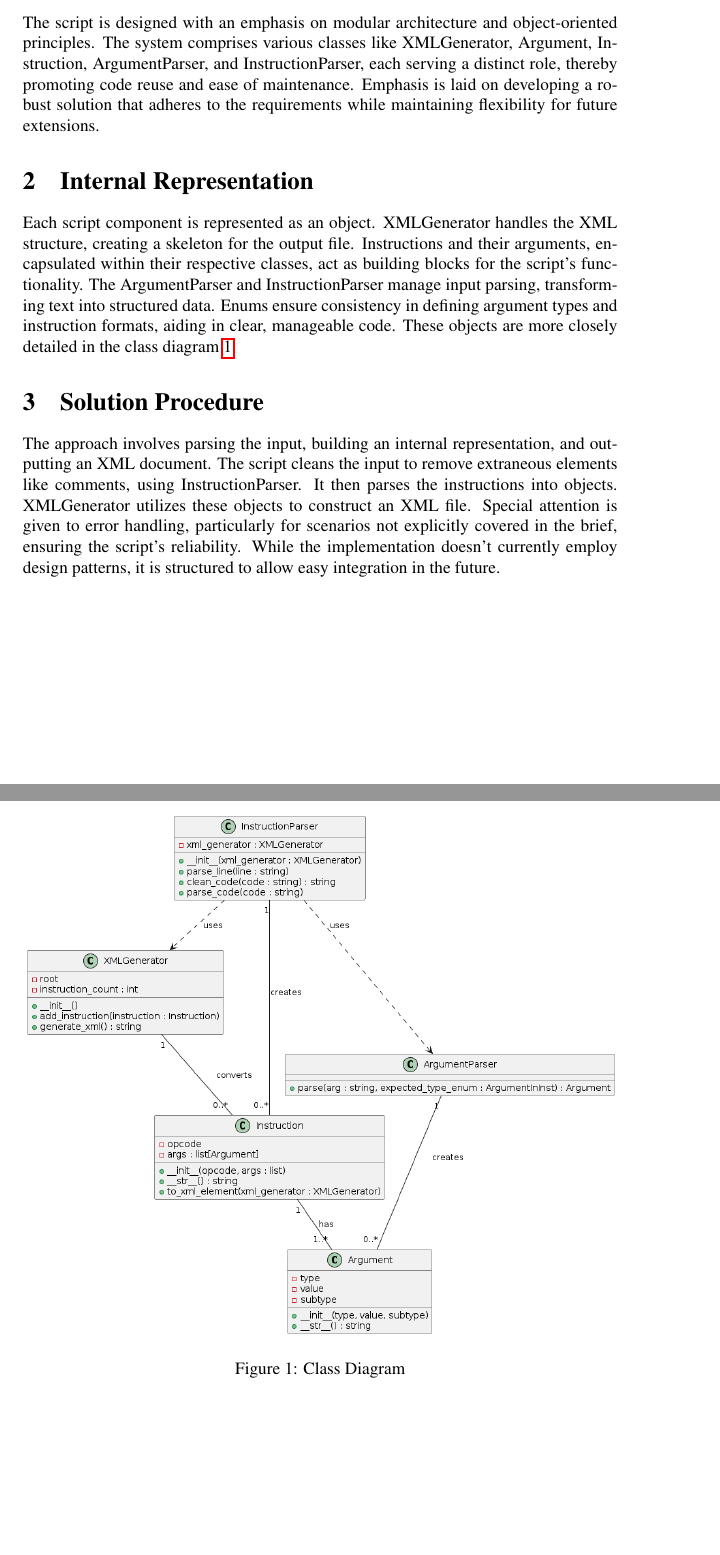
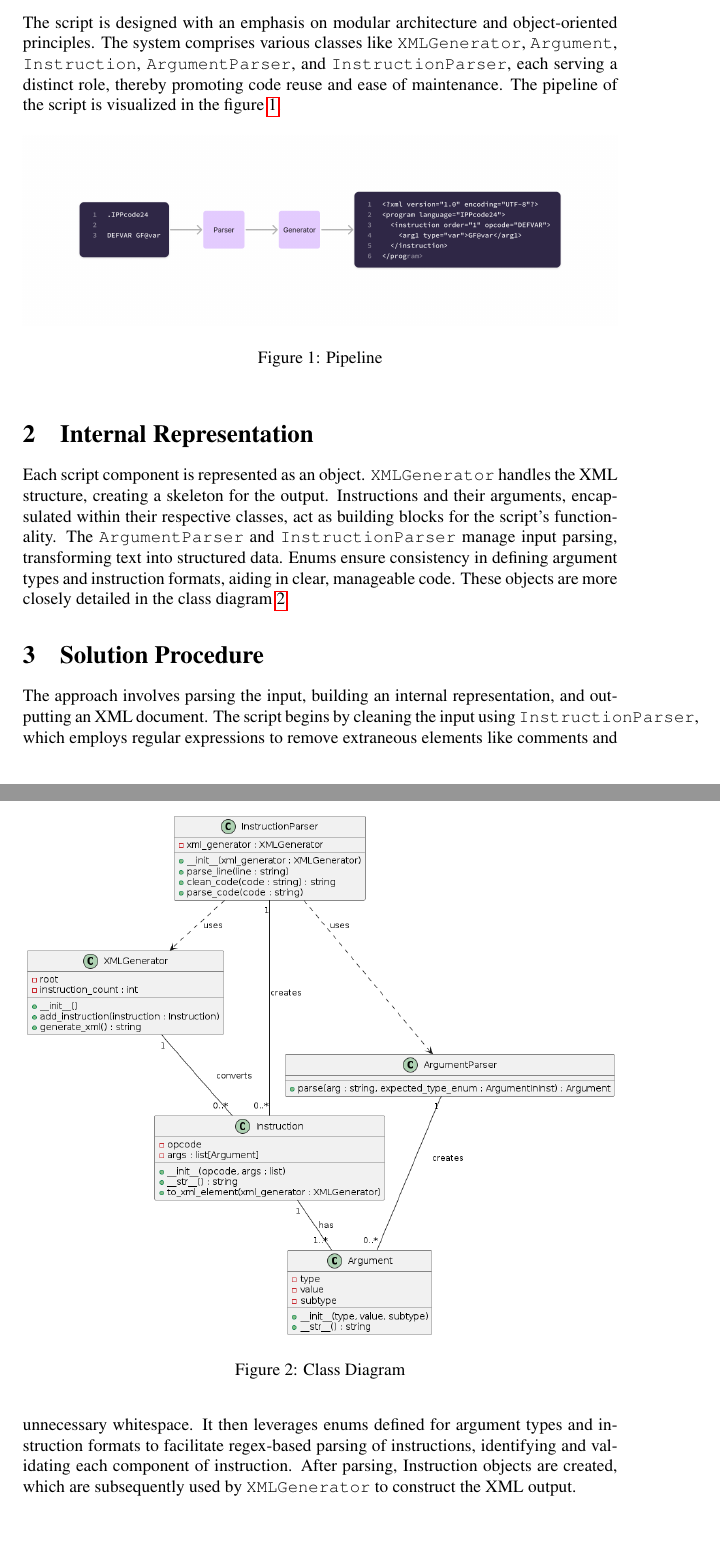
Before and after one commit to jakubvsetecka/ipp-parser-interpreter, a LaTeX document (doc/readme1.tex): two parts of pages 1 and 2 of 2, joined at a grey line, cut so that both start at the same text. Compiled offline with pdfLaTeX.

Commit message:
Add modular architecture and object-oriented design***

```diff
--- a/doc/readme1.tex
+++ b/doc/readme1.tex
@@ -4,6 +4,9 @@
 \usepackage{courier}
 \usepackage{graphicx}
 \usepackage{hyperref}
+\usepackage{courier}
+
+\newcommand{\code}[1]{\texttt{#1}}
 
 \title{Implementační dokumentace k \textbf{1}. úloze do IPP 2023/2024}
 \author{Jméno a příjmení: \textbf{Jakub Všetečka} \\ Login: \textbf{xvsete00}}
@@ -14,10 +17,17 @@
 \maketitle
 
 \section{Design Philosophy}
-The script is designed with an emphasis on modular architecture and object-oriented principles. The system comprises various classes like XMLGenerator, Argument, Instruction, ArgumentParser, and InstructionParser, each serving a distinct role, thereby promoting code reuse and ease of maintenance. Emphasis is laid on developing a robust solution that adheres to the requirements while maintaining flexibility for future extensions.
+The script is designed with an emphasis on modular architecture and object-oriented principles. The system comprises various classes like \code{XMLGenerator}, \code{Argument}, \code{Instruction}, \code{ArgumentParser}, and \code{InstructionParser}, each serving a distinct role, thereby promoting code reuse and ease of maintenance. The pipeline of the script is visualized in the figure~\ref{fig:pipeline}.
+
+\begin{figure}[h]
+\centering
+\includegraphics[width=\textwidth]{imgs/design.png}
+\caption{Pipeline}
+\label{fig:pipeline}
+\end{figure}
 
 \section{Internal Representation}
-Each script component is represented as an object. XMLGenerator handles the XML structure, creating a skeleton for the output file. Instructions and their arguments, encapsulated within their respective classes, act as building blocks for the script's functionality. The ArgumentParser and InstructionParser manage input parsing, transforming text into structured data. Enums ensure consistency in defining argument types and instruction formats, aiding in clear, manageable code. These objects are more closely detailed in the class
+Each script component is represented as an object. \code{XMLGenerator} handles the XML structure, creating a skeleton for the output. Instructions and their arguments, encapsulated within their respective classes, act as building blocks for the script's functionality. The \code{ArgumentParser} and \code{InstructionParser} manage input parsing, transforming text into structured data. Enums ensure consistency in defining argument types and instruction formats, aiding in clear, manageable code. These objects are more closely detailed in the class
 diagram~\ref{fig:classes}.
 
 \begin{figure}[h]
@@ -29,6 +39,7 @@ diagram~\ref{fig:classes}.
 
 
 \section{Solution Procedure}
-The approach involves parsing the input, building an internal representation, and outputting an XML document. The script cleans the input to remove extraneous elements like comments, using InstructionParser. It then parses the instructions into objects. XMLGenerator utilizes these objects to construct an XML file. Special attention is given to error handling, particularly for scenarios not explicitly covered in the brief, ensuring the script's reliability. While the implementation doesn't currently employ design patterns, it is structured to allow easy integration in the future.
+The approach involves parsing the input, building an internal representation, and outputting an XML document. The script begins by cleaning the input using \code{InstructionParser}, which employs regular expressions to remove extraneous elements like comments and unnecessary whitespace. It then leverages enums defined for argument types and instruction formats to facilitate regex-based parsing of instructions, identifying and validating each component of
+instruction. After parsing, Instruction objects are created, which are subsequently used by \code{XMLGenerator} to construct the XML output.
 
 \end{document}
```
Also changed, not shown: readme.md (renamed from readme1.md), readme1.pdf.
